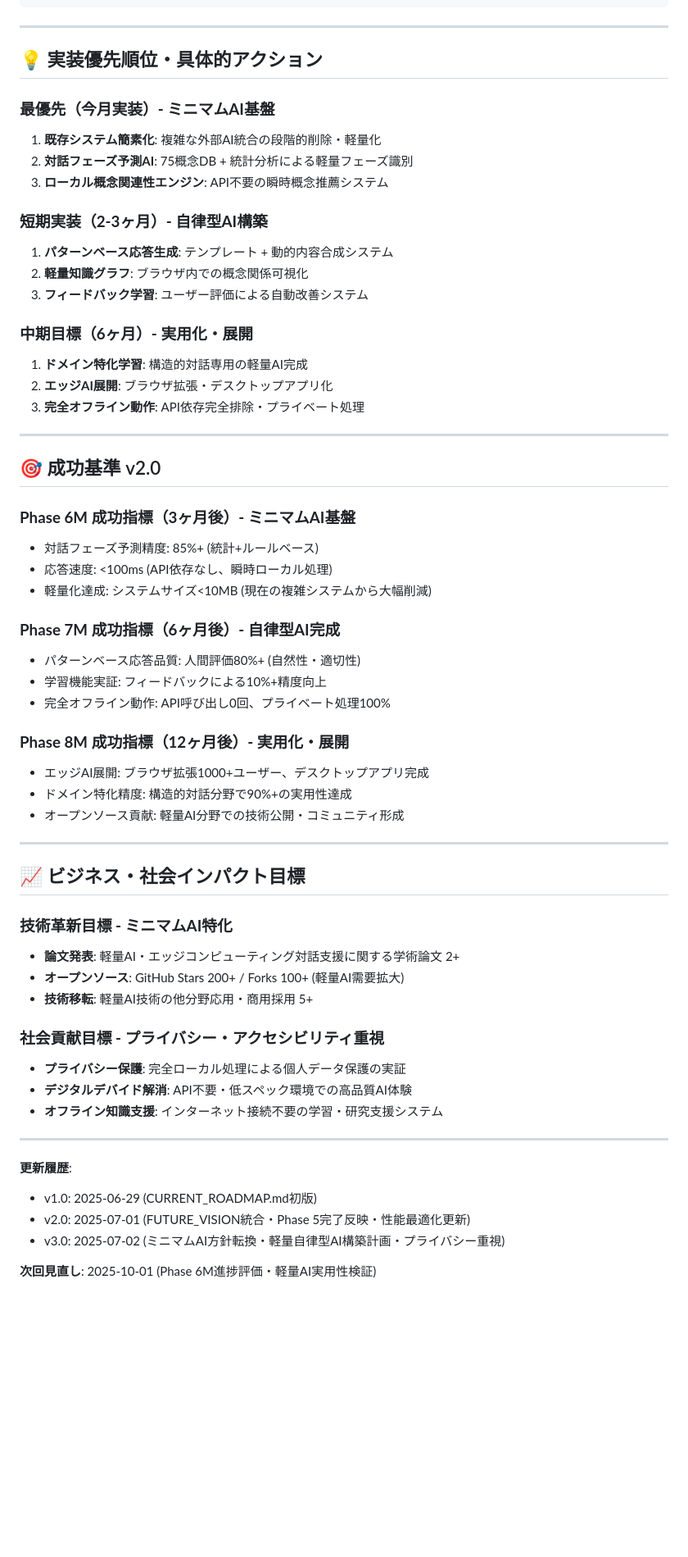
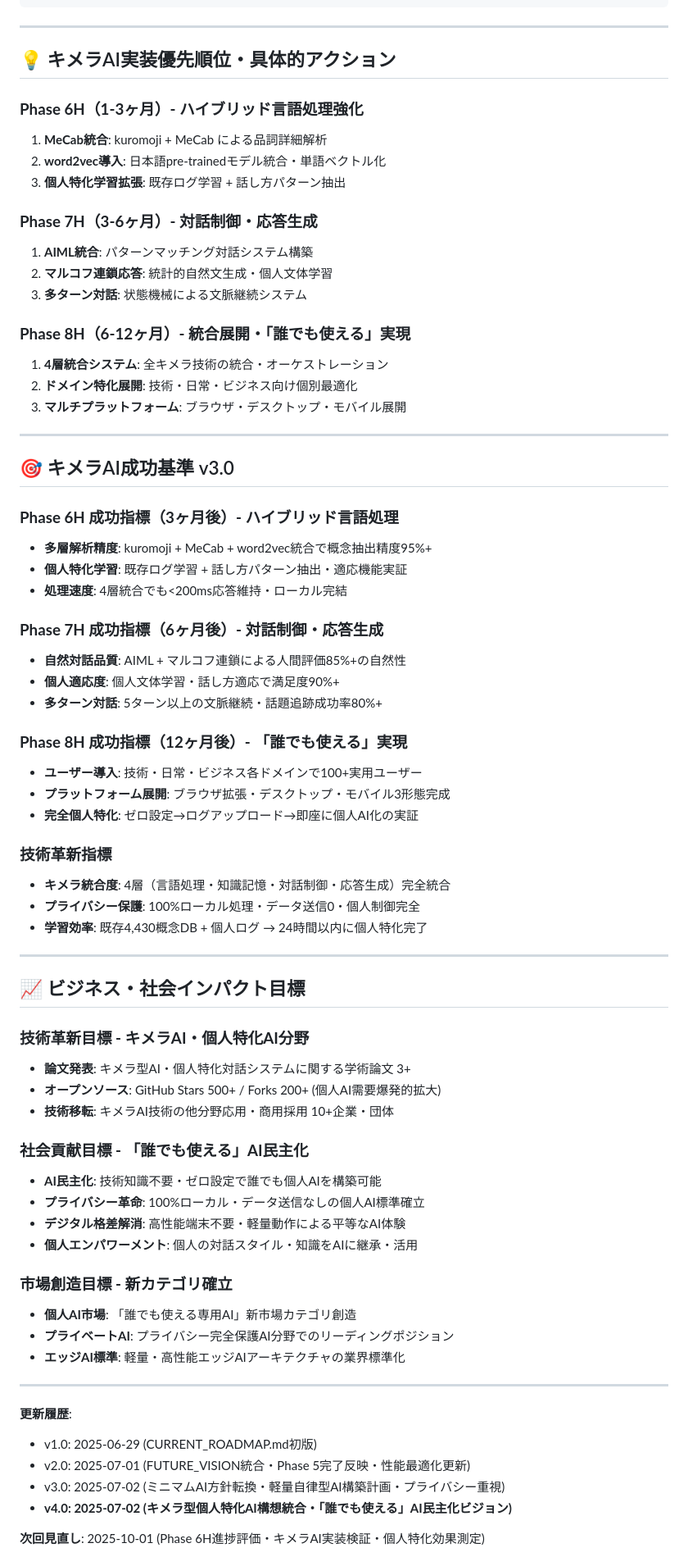
Before and after one commit to dvcampanula/structured-dialogue-tools, a Markdown page: docs/UNIFIED_ROADMAP.md, the part around one of its changes. Shown at 82% size. GitHub-like rendering; blank space fills up the shorter version.

```diff
--- a/docs/UNIFIED_ROADMAP.md
+++ b/docs/UNIFIED_ROADMAP.md
@@ -208,55 +257,66 @@ interface UnifiedQualityMetrics {
 
 ---
 
-## 💡 実装優先順位・具体的アクション
+## 💡 キメラAI実装優先順位・具体的アクション
 
-### **最優先（今月実装）- ミニマムAI基盤**
-1. **既存システム簡素化**: 複雑な外部AI統合の段階的削除・軽量化
-2. **対話フェーズ予測AI**: 75概念DB + 統計分析による軽量フェーズ識別
-3. **ローカル概念関連性エンジン**: API不要の瞬時概念推薦システム
+### **Phase 6H（1-3ヶ月）- ハイブリッド言語処理強化**
+1. **MeCab統合**: kuromoji + MeCab による品詞詳細解析
+2. **word2vec導入**: 日本語pre-trainedモデル統合・単語ベクトル化
+3. **個人特化学習拡張**: 既存ログ学習 + 話し方パターン抽出
 
-### **短期実装（2-3ヶ月）- 自律型AI構築**
-1. **パターンベース応答生成**: テンプレート + 動的内容合成システム
-2. **軽量知識グラフ**: ブラウザ内での概念関係可視化
-3. **フィードバック学習**: ユーザー評価による自動改善システム
+### **Phase 7H（3-6ヶ月）- 対話制御・応答生成**
+1. **AIML統合**: パターンマッチング対話システム構築
+2. **マルコフ連鎖応答**: 統計的自然文生成・個人文体学習
+3. **多ターン対話**: 状態機械による文脈継続システム
 
-### **中期目標（6ヶ月）- 実用化・展開**
-1. **ドメイン特化学習**: 構造的対話専用の軽量AI完成
-2. **エッジAI展開**: ブラウザ拡張・デスクトップアプリ化
-3. **完全オフライン動作**: API依存完全排除・プライベート処理
+### **Phase 8H（6-12ヶ月）- 統合展開・「誰でも使える」実現**
+1. **4層統合システム**: 全キメラ技術の統合・オーケストレーション
+2. **ドメイン特化展開**: 技術・日常・ビジネス向け個別最適化
+3. **マルチプラットフォーム**: ブラウザ・デスクトップ・モバイル展開
 
 ---
 
-## 🎯 成功基準 v2.0
+## 🎯 キメラAI成功基準 v3.0
 
-### **Phase 6M 成功指標（3ヶ月後）- ミニマムAI基盤**
-- 対話フェーズ予測精度: 85%+ (統計+ルールベース)
-- 応答速度: <100ms (API依存なし、瞬時ローカル処理)
-- 軽量化達成: システムサイズ<10MB (現在の複雑システムから大幅削減)
+### **Phase 6H 成功指標（3ヶ月後）- ハイブリッド言語処理**
+- **多層解析精度**: kuromoji + MeCab + word2vec統合で概念抽出精度95%+
+- **個人特化学習**: 既存ログ学習 + 話し方パターン抽出・適応機能実証
+- **処理速度**: 4層統合でも<200ms応答維持・ローカル完結
 
-### **Phase 7M 成功指標（6ヶ月後）- 自律型AI完成**
-- パターンベース応答品質: 人間評価80%+ (自然性・適切性)
-- 学習機能実証: フィードバックによる10%+精度向上
-- 完全オフライン動作: API呼び出し0回、プライベート処理100%
+### **Phase 7H 成功指標（6ヶ月後）- 対話制御・応答生成**
+- **自然対話品質**: AIML + マルコフ連鎖による人間評価85%+の自然性
+- **個人適応度**: 個人文体学習・話し方適応で満足度90%+
+- **多ターン対話**: 5ターン以上の文脈継続・話題追跡成功率80%+
 
-### **Phase 8M 成功指標（12ヶ月後）- 実用化・展開**
-- エッジAI展開: ブラウザ拡張1000+ユーザー、デスクトップアプリ完成
-- ドメイン特化精度: 構造的対話分野で90%+の実用性達成
-- オープンソース貢献: 軽量AI分野での技術公開・コミュニティ形成
+### **Phase 8H 成功指標（12ヶ月後）- 「誰でも使える」実現**
+- **ユーザー導入**: 技術・日常・ビジネス各ドメインで100+実用ユーザー
+- **プラットフォーム展開**: ブラウザ拡張・デスクトップ・モバイル3形態完成
+- **完全個人特化**: ゼロ設定→ログアップロード→即座に個人AI化の実証
+
+### **技術革新指標**
+- **キメラ統合度**: 4層（言語処理・知識記憶・対話制御・応答生成）完全統合
+- **プライバシー保護**: 100%ローカル処理・データ送信0・個人制御完全
+- **学習効率**: 既存4,430概念DB + 個人ログ → 24時間以内に個人特化完了
 
 ---
 
 ## 📈 ビジネス・社会インパクト目標
 
-### **技術革新目標 - ミニマムAI特化**
-- **論文発表**: 軽量AI・エッジコンピューティング対話支援に関する学術論文 2+
-- **オープンソース**: GitHub Stars 200+ / Forks 100+ (軽量AI需要拡大)
-- **技術移転**: 軽量AI技術の他分野応用・商用採用 5+
+### **技術革新目標 - キメラAI・個人特化AI分野**
+- **論文発表**: キメラ型AI・個人特化対話システムに関する学術論文 3+
+- **オープンソース**: GitHub Stars 500+ / Forks 200+ (個人AI需要爆発的拡大)
+- **技術移転**: キメラAI技術の他分野応用・商用採用 10+企業・団体
 
-### **社会貢献目標 - プライバシー・アクセシビリティ重視**
-- **プライバシー保護**: 完全ローカル処理による個人データ保護の実証
-- **デジタルデバイド解消**: API不要・低スペック環境での高品質AI体験
-- **オフライン知識支援**: インターネット接続不要の学習・研究支援システム
+### **社会貢献目標 - 「誰でも使える」AI民主化**
+- **AI民主化**: 技術知識不要・ゼロ設定で誰でも個人AIを構築可能
+- **プライバシー革命**: 100%ローカル・データ送信なしの個人AI標準確立
+- **デジタル格差解消**: 高性能端末不要・軽量動作による平等なAI体験
+- **個人エンパワーメント**: 個人の対話スタイル・知識をAIに継承・活用
+
+### **市場創造目標 - 新カテゴリ確立**
+- **個人AI市場**: 「誰でも使える専用AI」新市場カテゴリ創造
+- **プライベートAI**: プライバシー完全保護AI分野でのリーディングポジション
+- **エッジAI標準**: 軽量・高性能エッジAIアーキテクチャの業界標準化
 
 ---
 
@@ -264,6 +324,7 @@ interface UnifiedQualityMetrics {
 - v1.0: 2025-06-29 (CURRENT_ROADMAP.md初版)
 - v2.0: 2025-07-01 (FUTURE_VISION統合・Phase 5完了反映・性能最適化更新)
 - v3.0: 2025-07-02 (ミニマムAI方針転換・軽量自律型AI構築計画・プライバシー重視)
+- **v4.0: 2025-07-02 (キメラ型個人特化AI構想統合・「誰でも使える」AI民主化ビジョン)**
 
-**次回見直し**: 2025-10-01 (Phase 6M進捗評価・軽量AI実用性検証)
+**次回見直し**: 2025-10-01 (Phase 6H進捗評価・キメラAI実装検証・個人特化効果測定)
 
```
Also changed, not shown: other parts of docs/UNIFIED_ROADMAP.md (+124 -75 lines).
